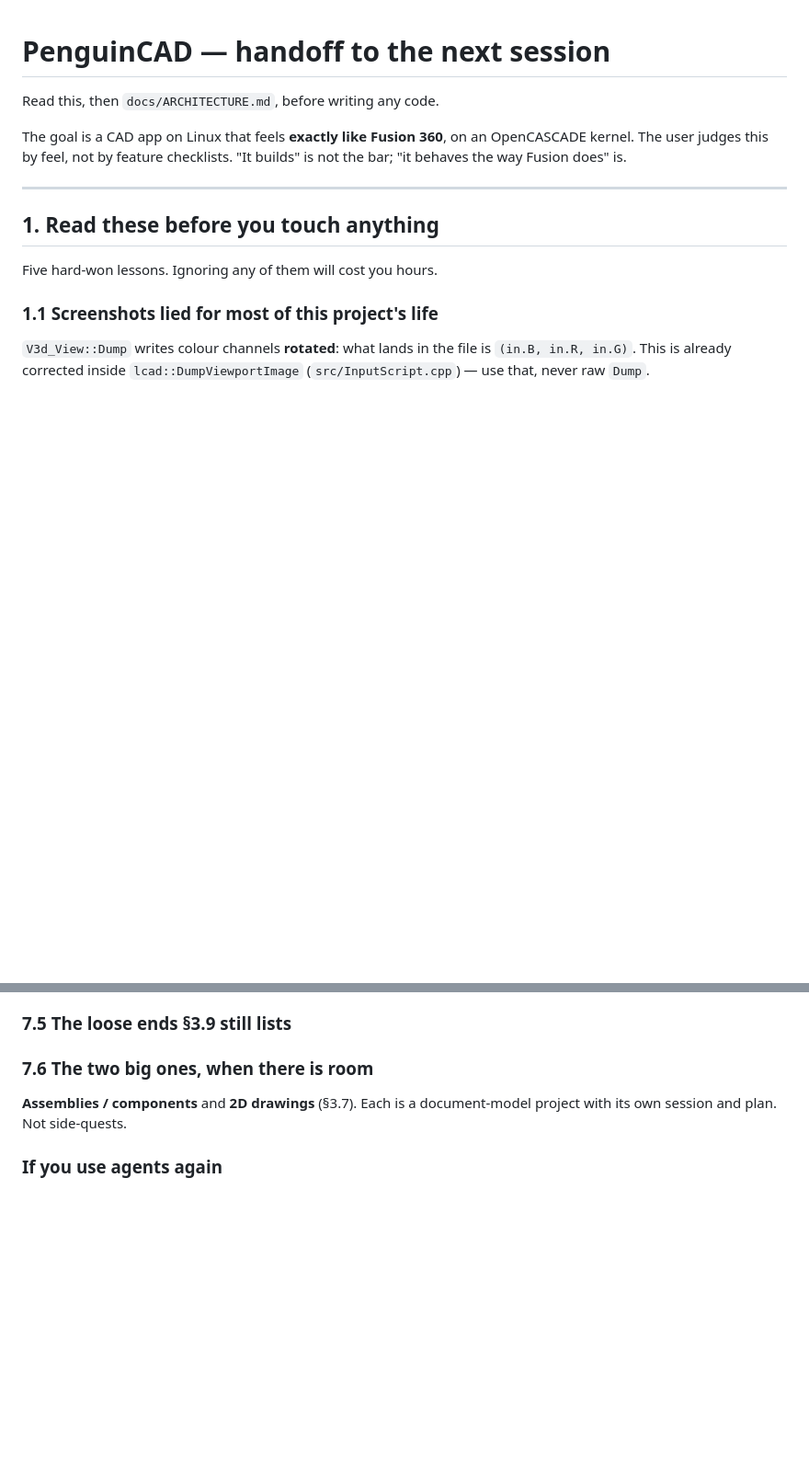
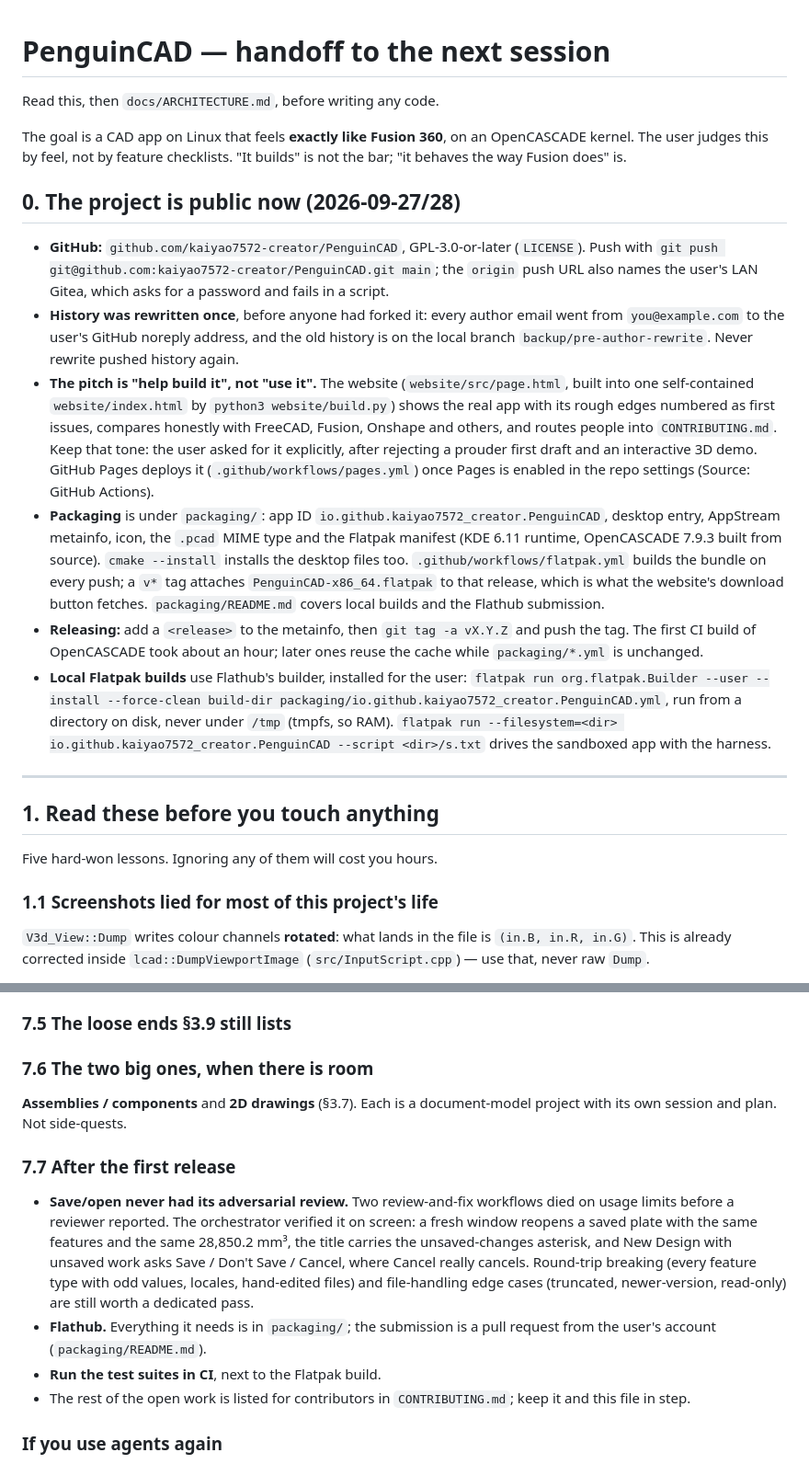
Before and after one commit to kaiyao7572-creator/PenguinCAD, a Markdown page: docs/HANDOFF.md, 2 parts joined by grey strips. Shown at 92% size. Rendered like a GitHub page; blank space fills up the shorter version.

Commit message:
Hand off the public project: releases, the site, the Flatpak
A new section 0 records what changed when the project went public: the
repository and license, the one-time author rewrite and its backup
branch, the contributor-first website and why its tone is what it is,
the packaging and release-by-tag process, and how to build and drive the
Flatpak locally. Section 7.7 lists what the first release leaves open,
including the adversarial review of save/open that usage limits cut short
twice.

Co-Authored-By: Claude Opus 5.5 <noreply@anthropic.com>

```diff
--- a/docs/HANDOFF.md
+++ b/docs/HANDOFF.md
@@ -6,6 +6,45 @@ The goal is a CAD app on Linux that feels **exactly like Fusion 360**, on
 an OpenCASCADE kernel. The user judges this by feel, not by feature
 checklists. "It builds" is not the bar; "it behaves the way Fusion does"
 is.
+
+## 0. The project is public now (2026-09-27/28)
+
+- **GitHub:** `github.com/kaiyao7572-creator/PenguinCAD`, GPL-3.0-or-later
+  (`LICENSE`). Push with
+  `git push git@github.com:kaiyao7572-creator/PenguinCAD.git main`; the
+  `origin` push URL also names the user's LAN Gitea, which asks for a
+  password and fails in a script.
+- **History was rewritten once**, before anyone had forked it: every
+  author email went from `you@example.com` to the user's GitHub noreply
+  address, and the old history is on the local branch
+  `backup/pre-author-rewrite`. Never rewrite pushed history again.
+- **The pitch is "help build it", not "use it".** The website
+  (`website/src/page.html`, built into one self-contained
+  `website/index.html` by `python3 website/build.py`) shows the real app
+  with its rough edges numbered as first issues, compares honestly with
+  FreeCAD, Fusion, Onshape and others, and routes people into
+  `CONTRIBUTING.md`. Keep that tone: the user asked for it explicitly,
+  after rejecting a prouder first draft and an interactive 3D demo.
+  GitHub Pages deploys it (`.github/workflows/pages.yml`) once Pages is
+  enabled in the repo settings (Source: GitHub Actions).
+- **Packaging** is under `packaging/`: app ID
+  `io.github.kaiyao7572_creator.PenguinCAD`, desktop entry, AppStream
+  metainfo, icon, the `.pcad` MIME type and the Flatpak manifest (KDE 6.11
+  runtime, OpenCASCADE 7.9.3 built from source). `cmake --install` installs
+  the desktop files too. `.github/workflows/flatpak.yml` builds the bundle
+  on every push; a `v*` tag attaches `PenguinCAD-x86_64.flatpak` to that
+  release, which is what the website's download button fetches.
+  `packaging/README.md` covers local builds and the Flathub submission.
+- **Releasing:** add a `<release>` to the metainfo, then
+  `git tag -a vX.Y.Z` and push the tag. The first CI build of OpenCASCADE
+  took about an hour; later ones reuse the cache while `packaging/*.yml`
+  is unchanged.
+- **Local Flatpak builds** use Flathub's builder, installed for the user:
+  `flatpak run org.flatpak.Builder --user --install --force-clean
+  build-dir packaging/io.github.kaiyao7572_creator.PenguinCAD.yml`, run
+  from a directory on disk, never under `/tmp` (tmpfs, so RAM).
+  `flatpak run --filesystem=<dir> io.github.kaiyao7572_creator.PenguinCAD
+  --script <dir>/s.txt` drives the sandboxed app with the harness.
 
 ---
 
@@ -840,6 +879,23 @@ Delete themselves.
 **Assemblies / components** and **2D drawings** (§3.7). Each is a
 document-model project with its own session and plan. Not side-quests.
 
+### 7.7 After the first release
+
+- **Save/open never had its adversarial review.** Two review-and-fix
+  workflows died on usage limits before a reviewer reported. The
+  orchestrator verified it on screen: a fresh window reopens a saved plate
+  with the same features and the same 28,850.2 mm³, the title carries the
+  unsaved-changes asterisk, and New Design with unsaved work asks Save /
+  Don't Save / Cancel, where Cancel really cancels. Round-trip breaking
+  (every feature type with odd values, locales, hand-edited files) and
+  file-handling edge cases (truncated, newer-version, read-only) are still
+  worth a dedicated pass.
+- **Flathub.** Everything it needs is in `packaging/`; the submission is a
+  pull request from the user's account (`packaging/README.md`).
+- **Run the test suites in CI**, next to the Flatpak build.
+- The rest of the open work is listed for contributors in
+  `CONTRIBUTING.md`; keep it and this file in step.
+
 ### If you use agents again
 
 - **Sequential waves of three.** Nine at once banked nothing when the
```
